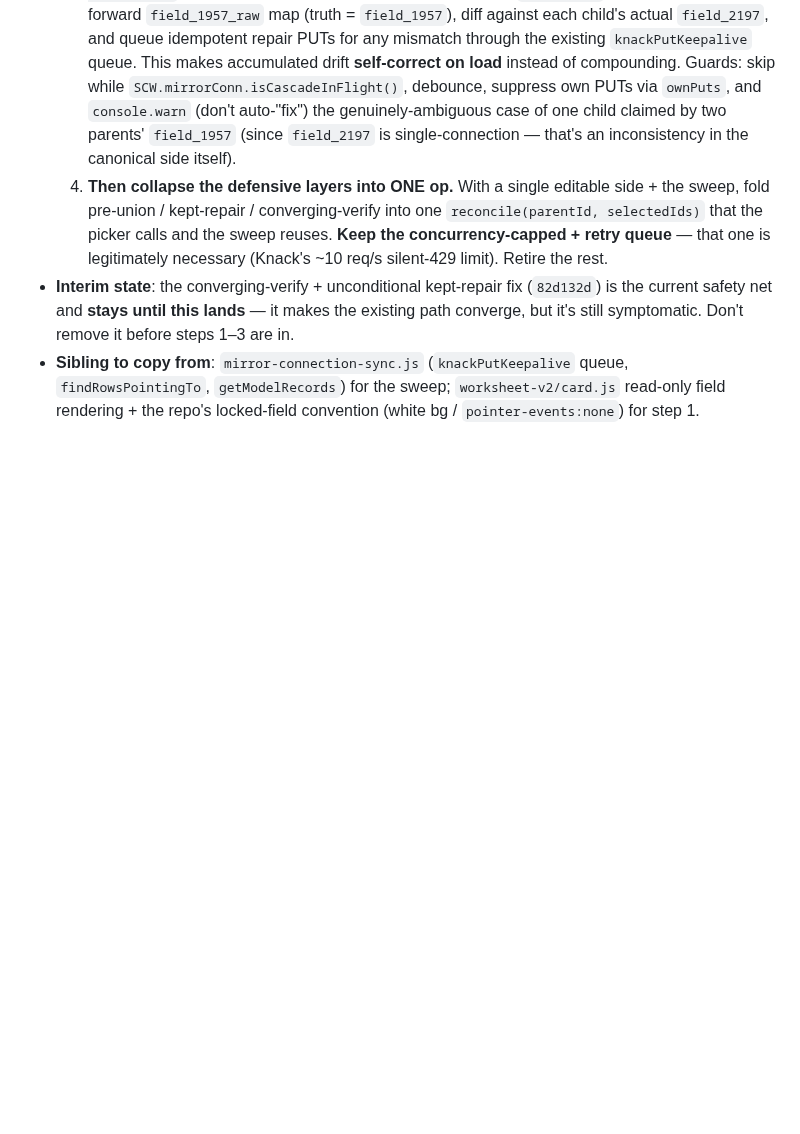
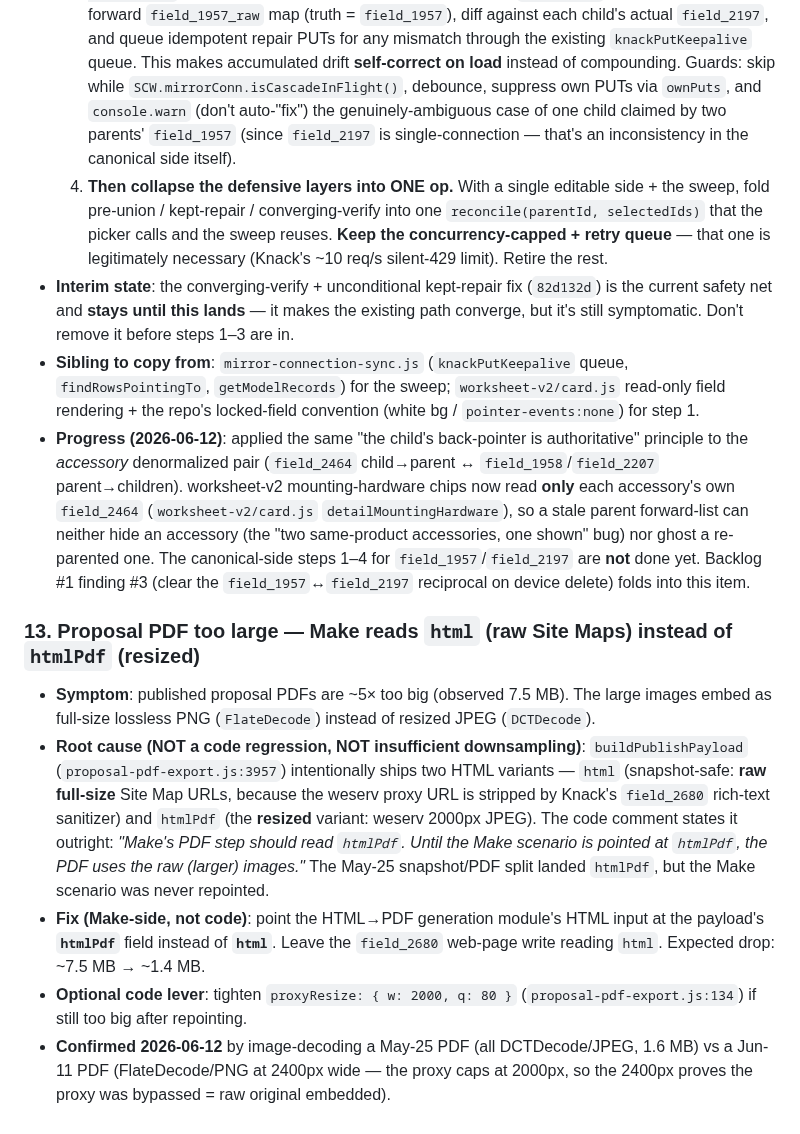
Before and after one commit to mitzvetsia/scw-knack-custom-js, a Markdown page: CLAUDE.md, the part around the change. GitHub-like rendering; blank space fills up the shorter version.

Commit message:
docs: record session progress — TODO #12 accessory single-source note + new #13 (proposal PDF htmlPdf gap)
- TODO #12: note the 'child back-pointer is authoritative' principle was applied
  to the accessory denormalized pair (field_2464 ↔ field_1958/2207) in
  worksheet-v2 MH chips; canonical-side steps for field_1957/2197 still open.
- New Known Issue #13: proposal PDF bloat is a Make-side gap — the PDF step reads
  the snapshot-safe 'html' (raw full-size Site Maps) instead of the resized
  'htmlPdf'. Documented root cause + the Make fix + confirmation evidence.

https://claude.ai/code/session_01XsEoL6K7QsVoAqhY8yKk34

```diff
--- a/CLAUDE.md
+++ b/CLAUDE.md
@@ -619,3 +619,11 @@ This is a **copy-paste-and-modify codebase, not a design space.** Every feature
   4. **Then collapse the defensive layers into ONE op.** With a single editable side + the sweep, fold pre-union / kept-repair / converging-verify into one `reconcile(parentId, selectedIds)` that the picker calls and the sweep reuses. **Keep the concurrency-capped + retry queue** — that one is legitimately necessary (Knack's ~10 req/s silent-429 limit). Retire the rest.
 - **Interim state**: the converging-verify + unconditional kept-repair fix (`82d132d`) is the current safety net and **stays until this lands** — it makes the existing path converge, but it's still symptomatic. Don't remove it before steps 1–3 are in.
 - **Sibling to copy from**: `mirror-connection-sync.js` (`knackPutKeepalive` queue, `findRowsPointingTo`, `getModelRecords`) for the sweep; `worksheet-v2/card.js` read-only field rendering + the repo's locked-field convention (white bg / `pointer-events:none`) for step 1.
+- **Progress (2026-06-12)**: applied the same "the child's back-pointer is authoritative" principle to the *accessory* denormalized pair (`field_2464` child→parent ↔ `field_1958`/`field_2207` parent→children). worksheet-v2 mounting-hardware chips now read **only** each accessory's own `field_2464` (`worksheet-v2/card.js` `detailMountingHardware`), so a stale parent forward-list can neither hide an accessory (the "two same-product accessories, one shown" bug) nor ghost a re-parented one. The canonical-side steps 1–4 for `field_1957`/`field_2197` are **not** done yet. Backlog #1 finding #3 (clear the `field_1957`↔`field_2197` reciprocal on device delete) folds into this item.
+
+### 13. Proposal PDF too large — Make reads `html` (raw Site Maps) instead of `htmlPdf` (resized)
+- **Symptom**: published proposal PDFs are ~5× too big (observed 7.5 MB). The large images embed as full-size lossless PNG (`FlateDecode`) instead of resized JPEG (`DCTDecode`).
+- **Root cause (NOT a code regression, NOT insufficient downsampling)**: `buildPublishPayload` (`proposal-pdf-export.js:3957`) intentionally ships two HTML variants — `html` (snapshot-safe: **raw full-size** Site Map URLs, because the weserv proxy URL is stripped by Knack's `field_2680` rich-text sanitizer) and `htmlPdf` (the **resized** variant: weserv 2000px JPEG). The code comment states it outright: *"Make's PDF step should read `htmlPdf`. Until the Make scenario is pointed at `htmlPdf`, the PDF uses the raw (larger) images."* The May-25 snapshot/PDF split landed `htmlPdf`, but the Make scenario was never repointed.
+- **Fix (Make-side, not code)**: point the HTML→PDF generation module's HTML input at the payload's **`htmlPdf`** field instead of **`html`**. Leave the `field_2680` web-page write reading `html`. Expected drop: ~7.5 MB → ~1.4 MB.
+- **Optional code lever**: tighten `proxyResize: { w: 2000, q: 80 }` (`proposal-pdf-export.js:134`) if still too big after repointing.
+- **Confirmed 2026-06-12** by image-decoding a May-25 PDF (all DCTDecode/JPEG, 1.6 MB) vs a Jun-11 PDF (FlateDecode/PNG at 2400px wide — the proxy caps at 2000px, so the 2400px proves the proxy was bypassed = raw original embedded).
```
